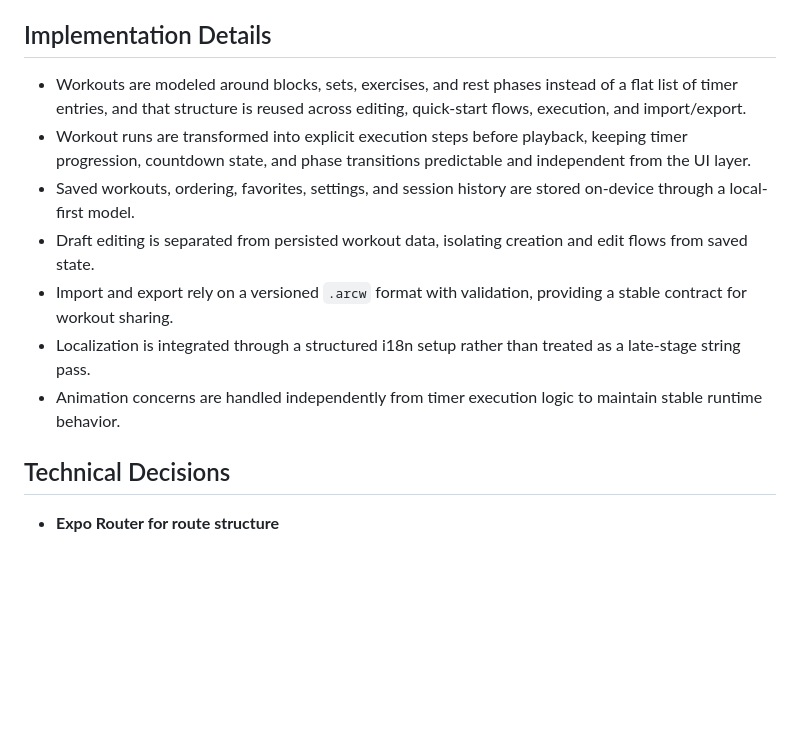
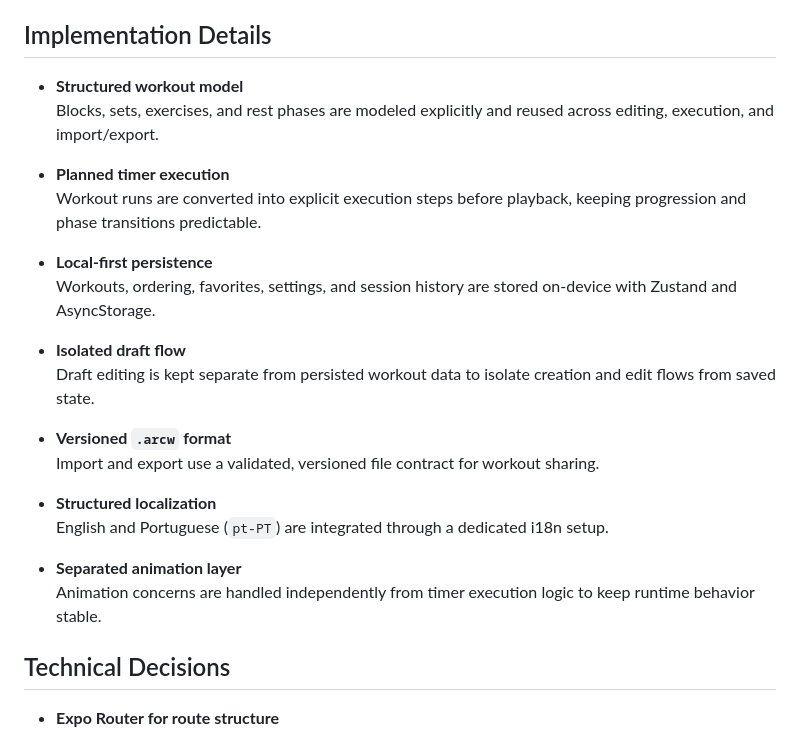
Before and after one commit to Flaip10/hiit-timer-app, a Markdown page: README.md, the part around the change. Rendered like a GitHub page; blank space fills up the shorter version.

Commit message:
docs: update README.md to enhance clarity and structure of implementation details, emphasizing key features and technical decisions

```diff
--- a/README.md
+++ b/README.md
@@ -48,13 +48,26 @@ ARC Timer is a React Native HIIT workout application built with Expo and Expo Ro
 
 ## Implementation Details
 
-- Workouts are modeled around blocks, sets, exercises, and rest phases instead of a flat list of timer entries, and that structure is reused across editing, quick-start flows, execution, and import/export.
-- Workout runs are transformed into explicit execution steps before playback, keeping timer progression, countdown state, and phase transitions predictable and independent from the UI layer.
-- Saved workouts, ordering, favorites, settings, and session history are stored on-device through a local-first model.
-- Draft editing is separated from persisted workout data, isolating creation and edit flows from saved state.
-- Import and export rely on a versioned `.arcw` format with validation, providing a stable contract for workout sharing.
-- Localization is integrated through a structured i18n setup rather than treated as a late-stage string pass.
-- Animation concerns are handled independently from timer execution logic to maintain stable runtime behavior.
+- **Structured workout model**
+  Blocks, sets, exercises, and rest phases are modeled explicitly and reused across editing, execution, and import/export.
+
+- **Planned timer execution**
+  Workout runs are converted into explicit execution steps before playback, keeping progression and phase transitions predictable.
+
+- **Local-first persistence**
+  Workouts, ordering, favorites, settings, and session history are stored on-device with Zustand and AsyncStorage.
+
+- **Isolated draft flow**
+  Draft editing is kept separate from persisted workout data to isolate creation and edit flows from saved state.
+
+- **Versioned `.arcw` format**
+  Import and export use a validated, versioned file contract for workout sharing.
+
+- **Structured localization**
+  English and Portuguese (`pt-PT`) are integrated through a dedicated i18n setup.
+
+- **Separated animation layer**
+  Animation concerns are handled independently from timer execution logic to keep runtime behavior stable.
 
 ## Technical Decisions
 
```
